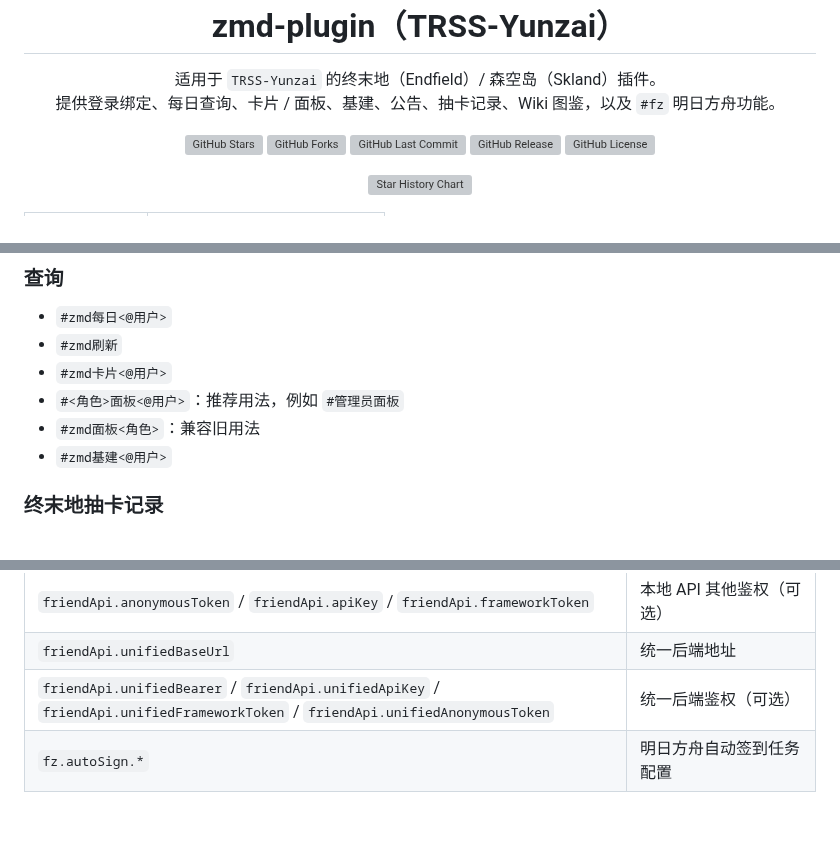
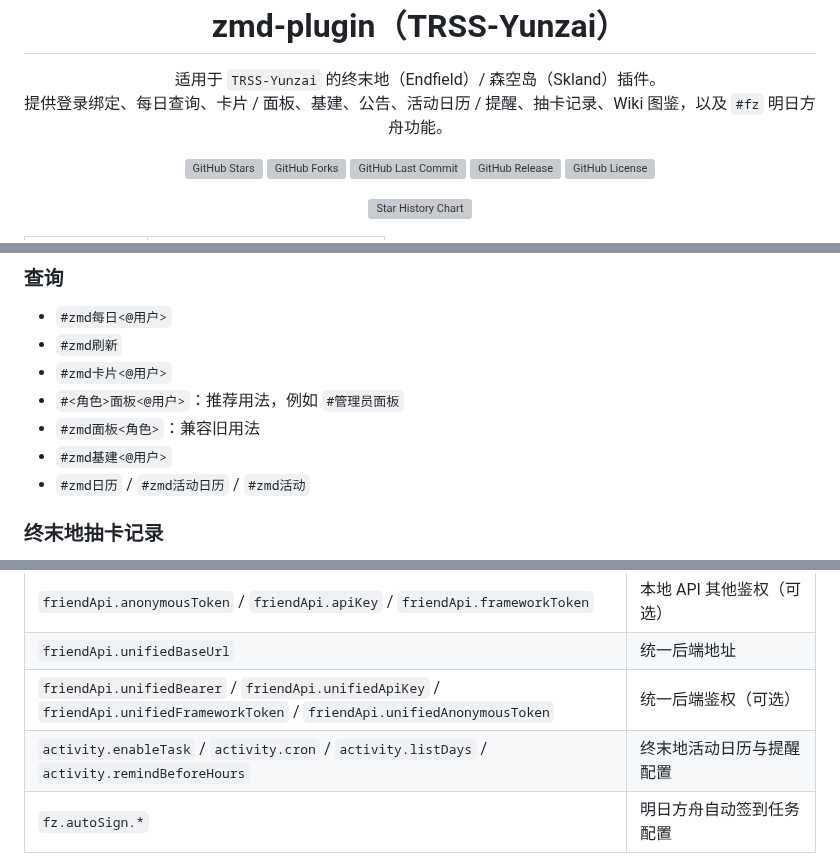
Before and after one commit to Anon-deisu/zmd-plugin, a Markdown page: README.md, 3 parts joined by grey strips. Drawn GitHub-style; blank space fills up the shorter version; grey boxes are pictures that could not be loaded.

```diff
--- a/README.md
+++ b/README.md
@@ -4,7 +4,7 @@
 
 <p>
   适用于 <code>TRSS-Yunzai</code> 的终末地（Endfield）/ 森空岛（Skland）插件。<br/>
-  提供登录绑定、每日查询、卡片 / 面板、基建、公告、抽卡记录、Wiki 图鉴，以及 <code>#fz</code> 明日方舟功能。
+  提供登录绑定、每日查询、卡片 / 面板、基建、公告、活动日历 / 提醒、抽卡记录、Wiki 图鉴，以及 <code>#fz</code> 明日方舟功能。
 </p>
 
 <p>
@@ -352,6 +355,7 @@ friendApi:
 - `#<角色>面板<@用户>`：推荐用法，例如 `#管理员面板`
 - `#zmd面板<角色>`：兼容旧用法
 - `#zmd基建<@用户>`
+- `#zmd日历` / `#zmd活动日历` / `#zmd活动`
 
 <a id="commands-gachalog"></a>
 ### 终末地抽卡记录
@@ -434,6 +444,7 @@ friendApi:
 | `friendApi.anonymousToken` / `friendApi.apiKey` / `friendApi.frameworkToken` | 本地 API 其他鉴权（可选） |
 | `friendApi.unifiedBaseUrl` | 统一后端地址 |
 | `friendApi.unifiedBearer` / `friendApi.unifiedApiKey` / `friendApi.unifiedFrameworkToken` / `friendApi.unifiedAnonymousToken` | 统一后端鉴权（可选） |
+| `activity.enableTask` / `activity.cron` / `activity.listDays` / `activity.remindBeforeHours` | 终末地活动日历与提醒配置 |
 | `fz.autoSign.*` | 明日方舟自动签到任务配置 |
 
 修改配置后建议重启机器人。
```
Also changed, not shown: other parts of README.md (+10 -1 lines).
